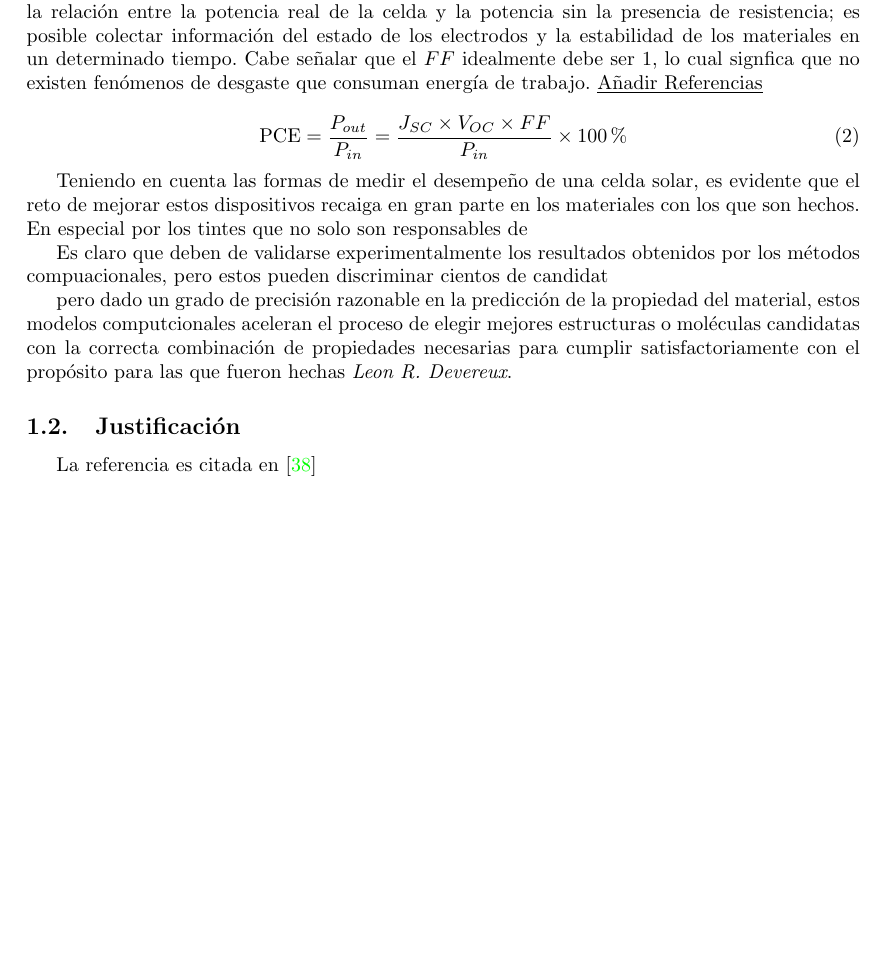
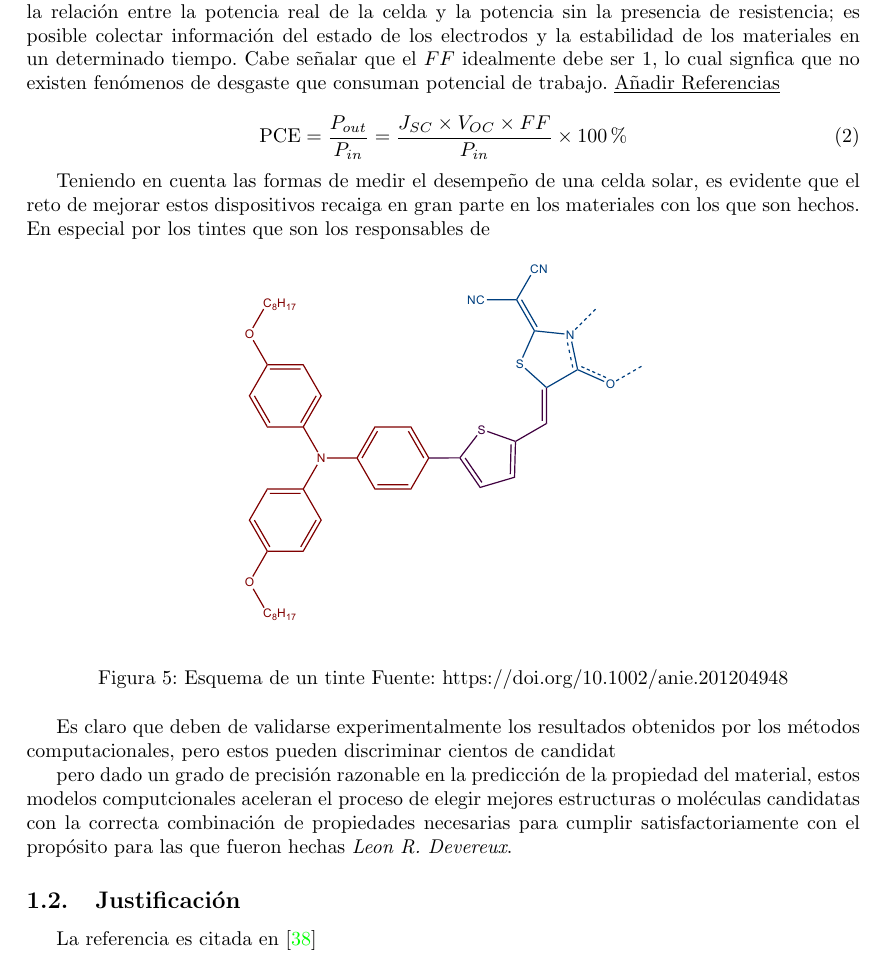
Before and after one commit to danjoshuasg/TESIS_CHEMISTRY, a LaTeX paper (main.tex, which reads lib/Introduccion/Problematica.tex): part of page 9 of 14 before the commit and part of page 9 of 16 after it, cut so that both start at the same text, the shorter picture padded with empty space. Compiled offline with pdfLaTeX.

Commit message:
update 131022.3

```diff
--- a/lib/Introduccion/Problematica.tex
+++ b/lib/Introduccion/Problematica.tex
@@ -76,16 +76,25 @@ Cada uno de los componentes influyen directamente al rendimiento de la celda en
     \label{eqn:nil}
 \end{equation}
 
-Por otra parte, la  ecuación \ref{eqn:pce} describe a la eficiencia del potencial de conversión como el porcentaje del potencial lumínico del haz incidente aprovechado en forma de potencial eléctrico de salida. Para calcularlo, la CSPT es sometida a mediciones de densidad de corriente y voltage ($J/V$) en presencia de luz de un simulador solar. Los parámetros extraídos de estos experimentos son la densidad de corriente de corto circuito ($J_{SC}$), el voltaje del circuito abierto ($V_{OC}$), el factor de llenado ($FF$) y la potencia incidente ($P_{in}$). El $J_{SC}$ permite conocer las características de absorción de la capa fotoactiva, la generación y el transporte de carga; debido a que estas la afectan. Mientras que el $V_{OC}$ permite obtener la información de los niveles de energía de los materiales fotoactivos, el estado del funcionamiento de los materiales del electrodo de trabajo y la velocidad de recombinación del portador de carga. Por la parte del $FF$, que se define como la relación entre la potencia real de la celda y la potencia sin la presencia de resistencia; es posible colectar información del estado de los electrodos y la estabilidad de los materiales en un determinado tiempo. Cabe señalar que el $FF$ idealmente debe ser 1, lo cual signfica que no existen fenómenos de desgaste que consuman energía de trabajo. \underline{Añadir Referencias}
+Por otra parte, la  ecuación \ref{eqn:pce} describe a la eficiencia del potencial de conversión como el porcentaje del potencial lumínico del haz incidente aprovechado en forma de potencial eléctrico de salida. Para calcularlo, la CSPT es sometida a mediciones de densidad de corriente y voltage ($J/V$) en presencia de luz de un simulador solar. Los parámetros extraídos de estos experimentos son la densidad de corriente de corto circuito ($J_{SC}$), el voltaje del circuito abierto ($V_{OC}$), el factor de llenado ($FF$) y la potencia incidente ($P_{in}$). El $J_{SC}$ permite conocer las características de absorción de la capa fotoactiva, la generación y el transporte de carga; debido a que estas la afectan. Mientras que el $V_{OC}$ permite obtener la información de los niveles de energía de los materiales fotoactivos, el estado del funcionamiento de los materiales del electrodo de trabajo y la velocidad de recombinación del portador de carga. Por la parte del $FF$, que se define como la relación entre la potencia real de la celda y la potencia sin la presencia de resistencia; es posible colectar información del estado de los electrodos y la estabilidad de los materiales en un determinado tiempo. Cabe señalar que el $FF$ idealmente debe ser 1, lo cual signfica que no existen fenómenos de desgaste que consuman potencial de trabajo. \underline{Añadir Referencias}
 
 \begin{equation}
     \text{PCE} = \frac{P_{out}}{P_{in}}  =\frac{J_{SC}\times V_{OC} \times FF}{P_{in}} \times 100\%
     \label{eqn:pce}
 \end{equation}
 
-Teniendo en cuenta las formas de medir el desempeño de una celda solar, es evidente que el reto de mejorar estos dispositivos recaiga en gran parte en los materiales con los que son hechos. En especial por los tintes que no solo son responsables de
+Teniendo en cuenta las formas de medir el desempeño de una celda solar, es evidente que el reto de mejorar estos dispositivos recaiga en gran parte en los materiales con los que son hechos. En especial por los tintes que son los responsables de
 
-Es claro que deben de validarse experimentalmente los resultados obtenidos por los métodos compuacionales, pero estos pueden discriminar cientos de candidat
+\begin{figure}[h!]
+    \begin{center}
+        \includegraphics[scale=0.5]{img/dye_scheme.pdf}
+    \end{center}
+    \caption{Esquema de un tinte Fuente: https://doi.org/10.1002/anie.201204948}
+    \label{img:tinte}
+\end{figure}
+
+
+Es claro que deben de validarse experimentalmente los resultados obtenidos por los métodos computacionales, pero estos pueden discriminar cientos de candidat
 
 
 pero dado un grado de precisión razonable  en la predicción de la propiedad del material, estos modelos computcionales aceleran el proceso de elegir mejores estructuras o moléculas candidatas con la correcta combinación de propiedades necesarias para cumplir satisfactoriamente con el propósito para las que fueron hechas \textit{Leon R. Devereux}.
--- a/main.tex
+++ b/main.tex
@@ -23,6 +23,9 @@
 \usepackage{bm}
 \usepackage{hyperref}
 \usepackage{blindtext}
+\usepackage{chemfig}
+\usepackage{chemnum}
+\newcommand*\pkg[1]{\textsf{#1}}
 \hypersetup{
     colorlinks=true,
     linkcolor=blue,
```
Also changed, not shown: img/dye_scheme.pdf (added), 8 other files.
